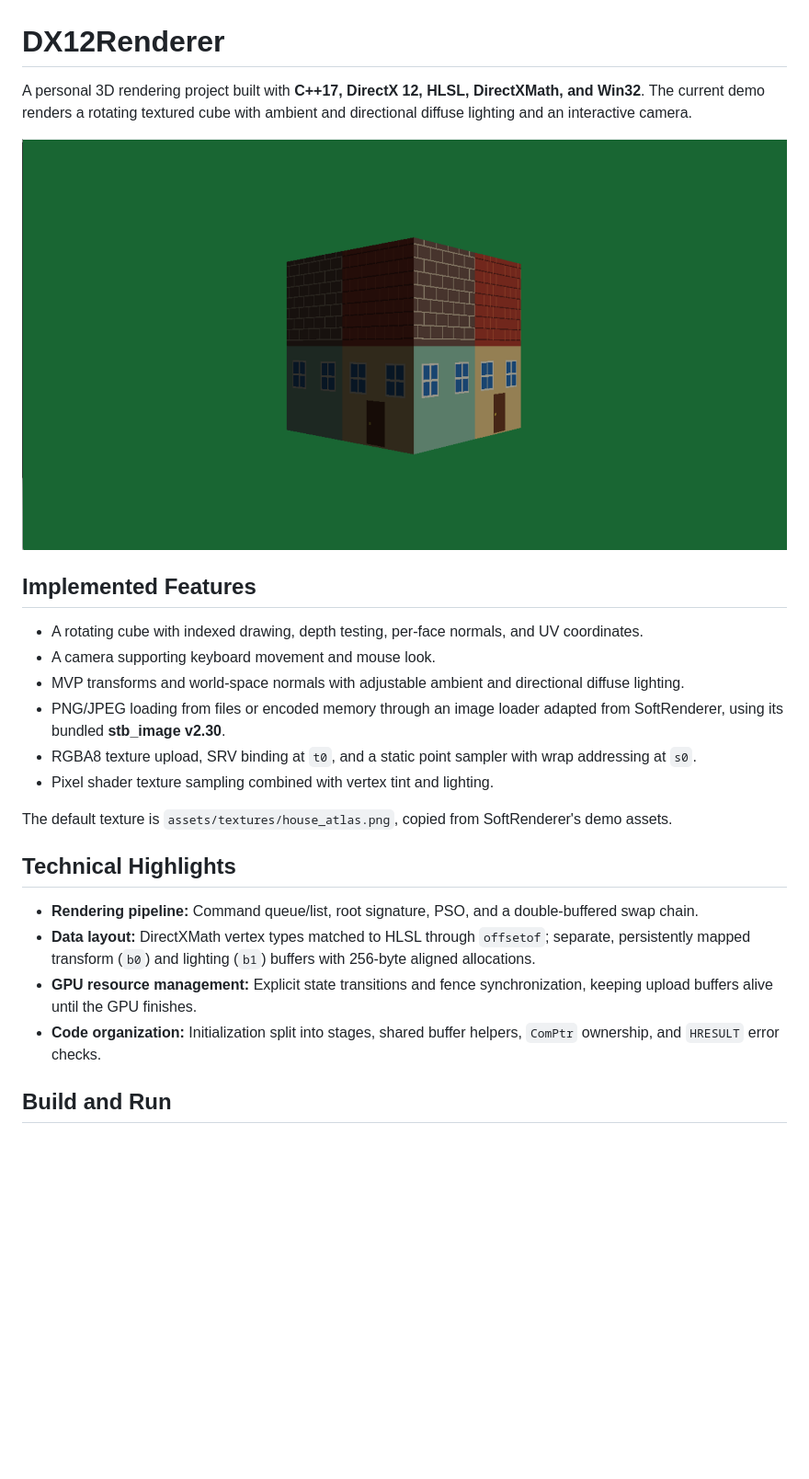
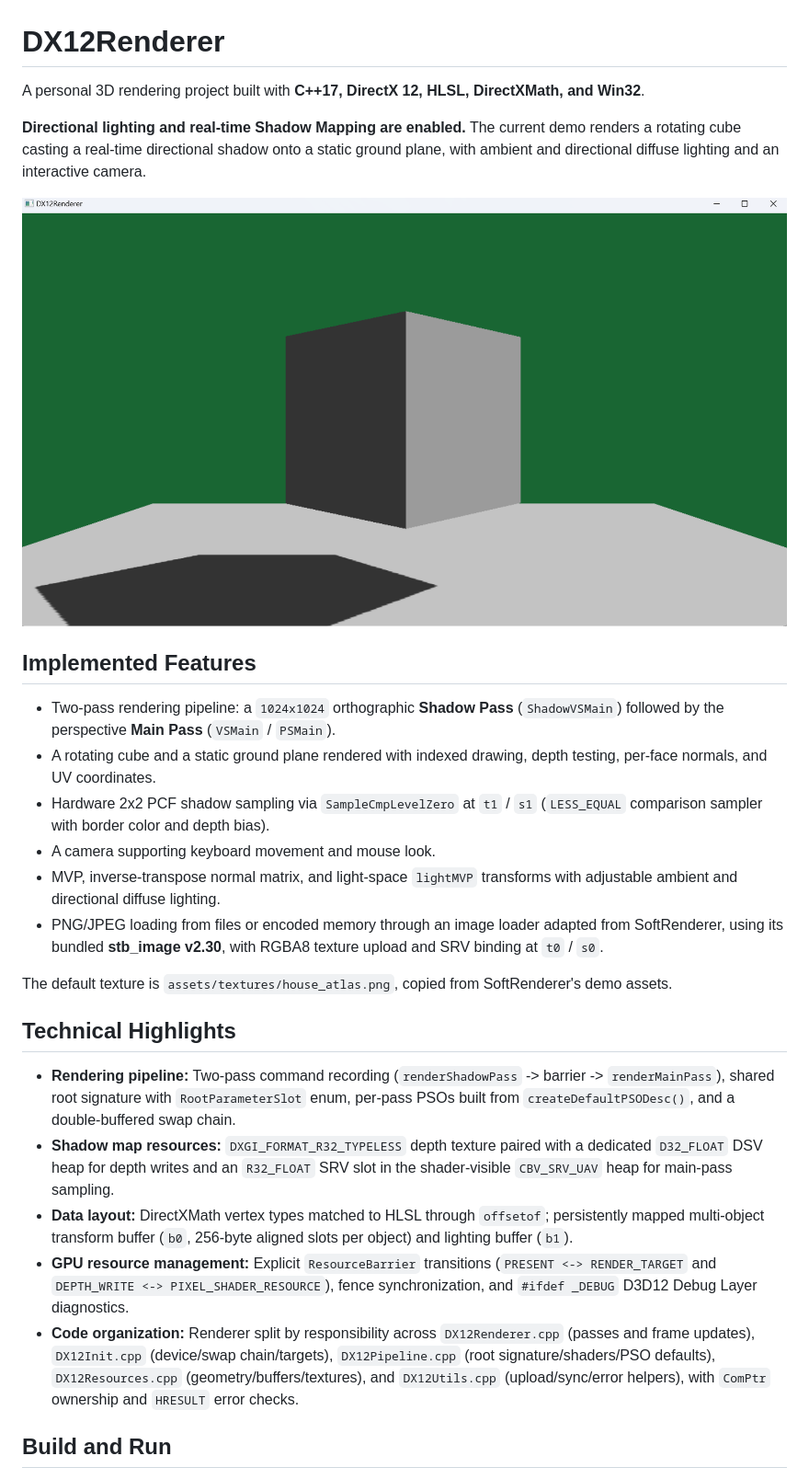
Before and after one commit to IvenSong/DX12Renderer, a Markdown page: README.md, the part around one of its changes. Shown at 92% size. GitHub-like rendering; pictures changed too: assets/image-20261124135157424.png (added); blank space fills up the shorter version.

Commit message:
Finish Shadow Pass!!!

```diff
--- a/README.md
+++ b/README.md
@@ -1,26 +1,29 @@
 # DX12Renderer
 
-A personal 3D rendering project built with **C++17, DirectX 12, HLSL, DirectXMath, and Win32**. The current demo renders a rotating textured cube with ambient and directional diffuse lighting and an interactive camera.
+A personal 3D rendering project built with **C++17, DirectX 12, HLSL, DirectXMath, and Win32**.
 
-![Textured cube with ambient and directional diffuse lighting](assets/image-20261015092727750.png)
+**Directional lighting and real-time Shadow Mapping are enabled.** The current demo renders a rotating cube casting a real-time directional shadow onto a static ground plane, with ambient and directional diffuse lighting and an interactive camera.
+
+![Rotating cube casting a real-time directional shadow onto the ground plane](./assets/image-20261124135157424.png)
 
 ## Implemented Features
 
-- A rotating cube with indexed drawing, depth testing, per-face normals, and UV coordinates.
+- Two-pass rendering pipeline: a `1024x1024` orthographic **Shadow Pass** (`ShadowVSMain`) followed by the perspective **Main Pass** (`VSMain` / `PSMain`).
+- A rotating cube and a static ground plane rendered with indexed drawing, depth testing, per-face normals, and UV coordinates.
+- Hardware 2x2 PCF shadow sampling via `SampleCmpLevelZero` at `t1` / `s1` (`LESS_EQUAL` comparison sampler with border color and depth bias).
 - A camera supporting keyboard movement and mouse look.
-- MVP transforms and world-space normals with adjustable ambient and directional diffuse lighting.
-- PNG/JPEG loading from files or encoded memory through an image loader adapted from SoftRenderer, using its bundled **stb_image v2.30**.
-- RGBA8 texture upload, SRV binding at `t0`, and a static point sampler with wrap addressing at `s0`.
-- Pixel shader texture sampling combined with vertex tint and lighting.
+- MVP, inverse-transpose normal matrix, and light-space `lightMVP` transforms with adjustable ambient and directional diffuse lighting.
+- PNG/JPEG loading from files or encoded memory through an image loader adapted from SoftRenderer, using its bundled **stb_image v2.30**, with RGBA8 texture upload and SRV binding at `t0` / `s0`.
 
 The default texture is `assets/textures/house_atlas.png`, copied from SoftRenderer's demo assets.
 
 ## Technical Highlights
 
-- **Rendering pipeline:** Command queue/list, root signature, PSO, and a double-buffered swap chain.
-- **Data layout:** DirectXMath vertex types matched to HLSL through `offsetof`; separate, persistently mapped transform (`b0`) and lighting (`b1`) buffers with 256-byte aligned allocations.
-- **GPU resource management:** Explicit state transitions and fence synchronization, keeping upload buffers alive until the GPU finishes.
-- **Code organization:** Initialization split into stages, shared buffer helpers, `ComPtr` ownership, and `HRESULT` error checks.
+- **Rendering pipeline:** Two-pass command recording (`renderShadowPass` -> barrier -> `renderMainPass`), shared root signature with `RootParameterSlot` enum, per-pass PSOs built from `createDefaultPSODesc()`, and a double-buffered swap chain.
+- **Shadow map resources:** `DXGI_FORMAT_R32_TYPELESS` depth texture paired with a dedicated `D32_FLOAT` DSV heap for depth writes and an `R32_FLOAT` SRV slot in the shader-visible `CBV_SRV_UAV` heap for main-pass sampling.
+- **Data layout:** DirectXMath vertex types matched to HLSL through `offsetof`; persistently mapped multi-object transform buffer (`b0`, 256-byte aligned slots per object) and lighting buffer (`b1`).
+- **GPU resource management:** Explicit `ResourceBarrier` transitions (`PRESENT <-> RENDER_TARGET` and `DEPTH_WRITE <-> PIXEL_SHADER_RESOURCE`), fence synchronization, and `#ifdef _DEBUG` D3D12 Debug Layer diagnostics.
+- **Code organization:** Renderer split by responsibility across `DX12Renderer.cpp` (passes and frame updates), `DX12Init.cpp` (device/swap chain/targets), `DX12Pipeline.cpp` (root signature/shaders/PSO defaults), `DX12Resources.cpp` (geometry/buffers/textures), and `DX12Utils.cpp` (upload/sync/error helpers), with `ComPtr` ownership and `HRESULT` error checks.
 
 ## Build and Run
 
```
Also changed, not shown: other parts of README.md (+2 -2 lines), 11 other files.
